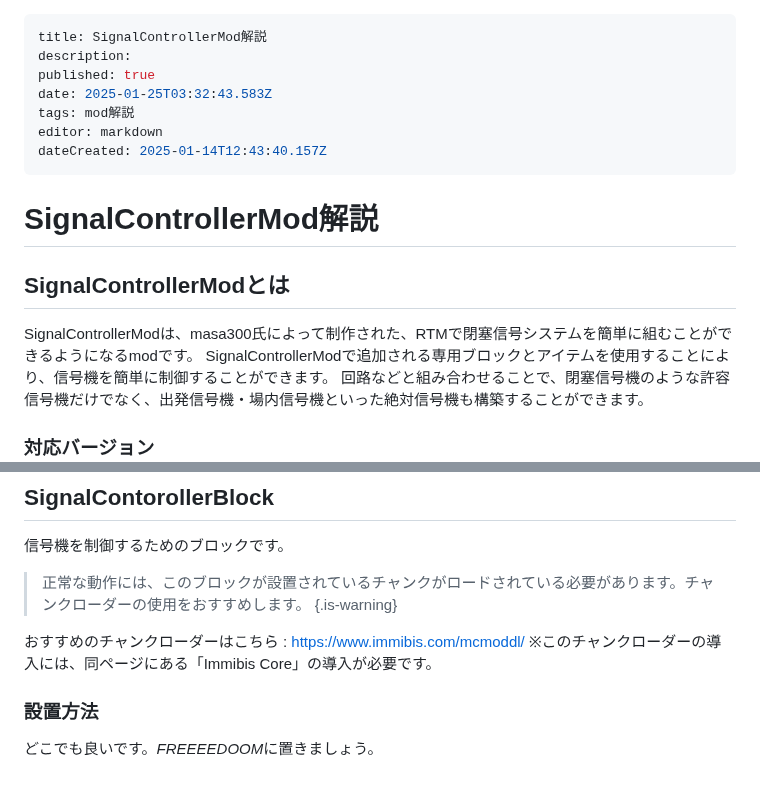
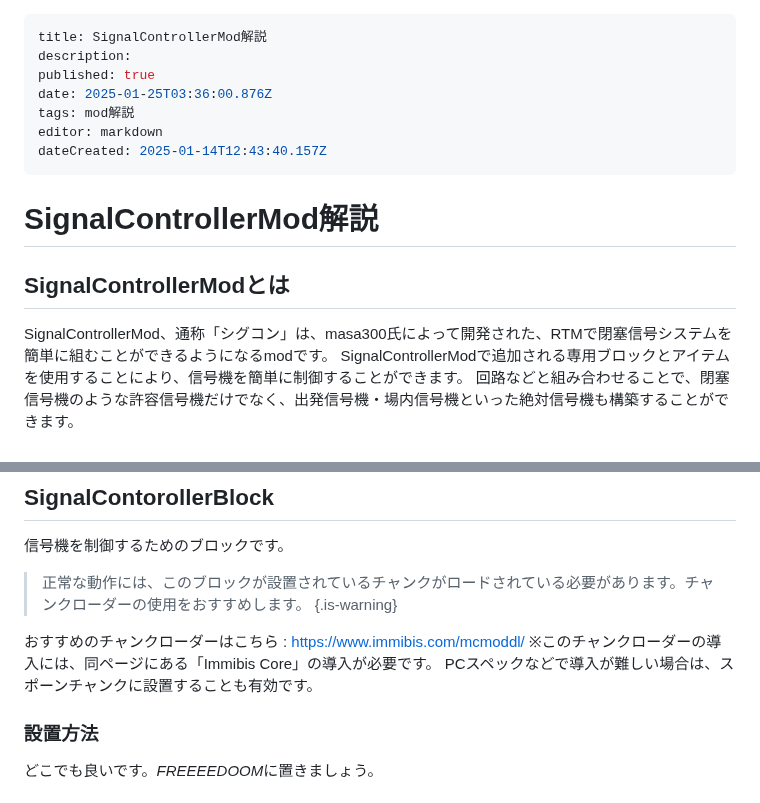
Before and after one commit to Builder256/RTM-Wiki, a Markdown page: mod-usage/SignalControllerMod.md, 2 parts joined by grey strips. Rendered like a GitHub page.

Commit message:
docs: update mod-usage/SignalControllerMod

```diff
--- a/mod-usage/SignalControllerMod.md
+++ b/mod-usage/SignalControllerMod.md
@@ -2,7 +2,7 @@
 title: SignalControllerMod解説
 description:
 published: true
-date: 2025-01-25T03:32:43.583Z
+date: 2025-01-25T03:36:00.876Z
 tags: mod解説
 editor: markdown
 dateCreated: 2025-01-14T12:43:40.157Z
@@ -10,7 +10,7 @@ dateCreated: 2025-01-14T12:43:40.157Z
 
 # SignalControllerMod解説
 ## SignalControllerModとは
-SignalControllerModは、masa300氏によって制作された、RTMで閉塞信号システムを簡単に組むことができるようになるmodです。
+SignalControllerMod、通称「シグコン」は、masa300氏によって開発された、RTMで閉塞信号システムを簡単に組むことができるようになるmodです。
 SignalControllerModで追加される専用ブロックとアイテムを使用することにより、信号機を簡単に制御することができます。
 回路などと組み合わせることで、閉塞信号機のような許容信号機だけでなく、出発信号機・場内信号機といった絶対信号機も構築することができます。
 
@@ -40,6 +40,7 @@ GitHub : https://github.com/masa300/SignalControllerMod
 
 おすすめのチャンクローダーはこちら : https://www.immibis.com/mcmoddl/
 ※このチャンクローダーの導入には、同ページにある「Immibis Core」の導入が必要です。
+PCスペックなどで導入が難しい場合は、スポーンチャンクに設置することも有効です。
 
 ### 設置方法
 どこでも良いです。*FREEEEDOOM*に置きましょう。
```
